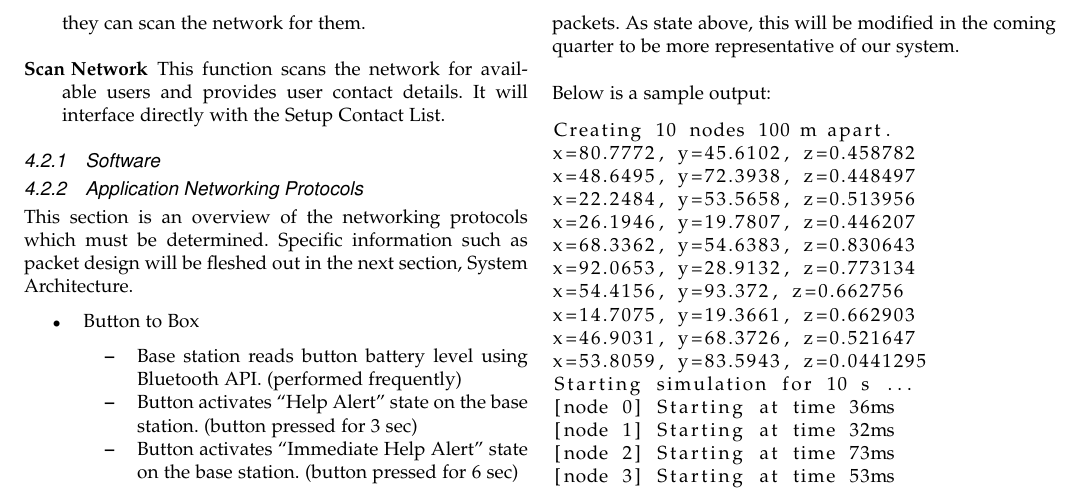
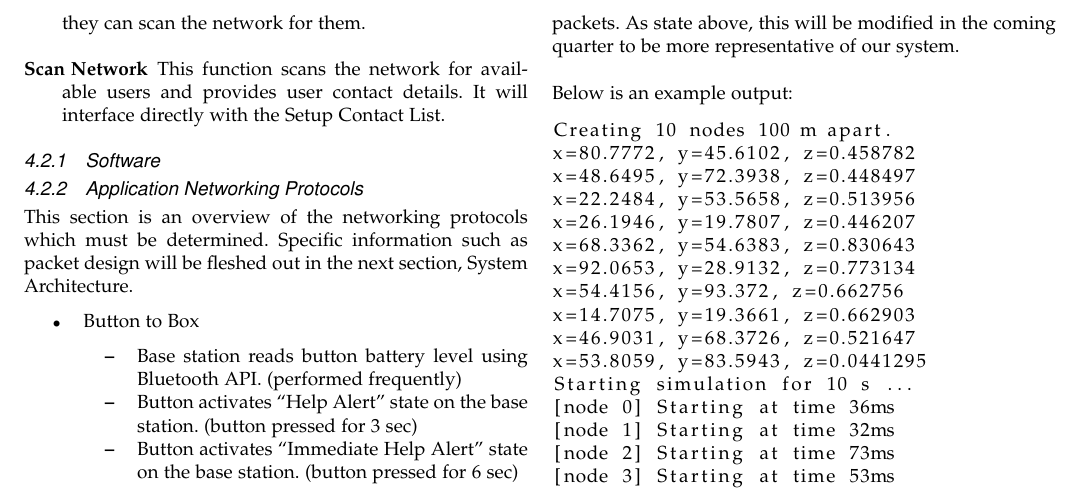
Before and after one commit to HaHaSDP-UCSC/haha-design, a LaTeX paper (design_spec.tex): part of page 6 of 13, cut so that both start at the same text. Compiled offline with pdfLaTeX; a missing font is replaced by an installed copy or a similar font; a LaTeX package or settings file that is missing is left out.

Commit message:
Update on Overleaf.

```diff
--- a/design_spec.tex
+++ b/design_spec.tex
@@ -761,7 +761,7 @@ NS3 is a discrete-event network simulator. A discrete-event are those events whi
 
 \noindent In its current form, the simulator creates a configurable number of nodes a random x-y-z distance apart and has the two furthest nodes communicate packets. The communications regarding the AODV algorithm are traced and logged to the screen along with the communication packets. As state above, this will be modified in the coming quarter to be more representative of our system.\\
 
-\noindent Below is a sample output:
+\noindent Below is an example output:
 
 \begin{lstlisting}
 Creating 10 nodes 100 m apart.
```
